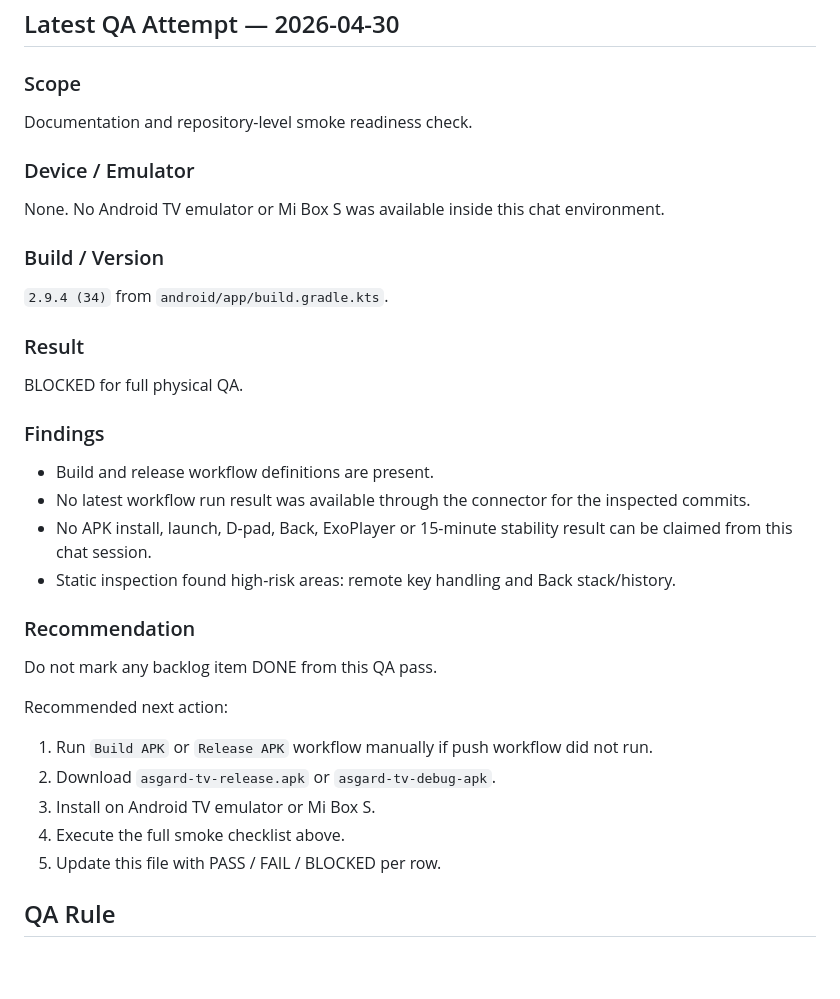
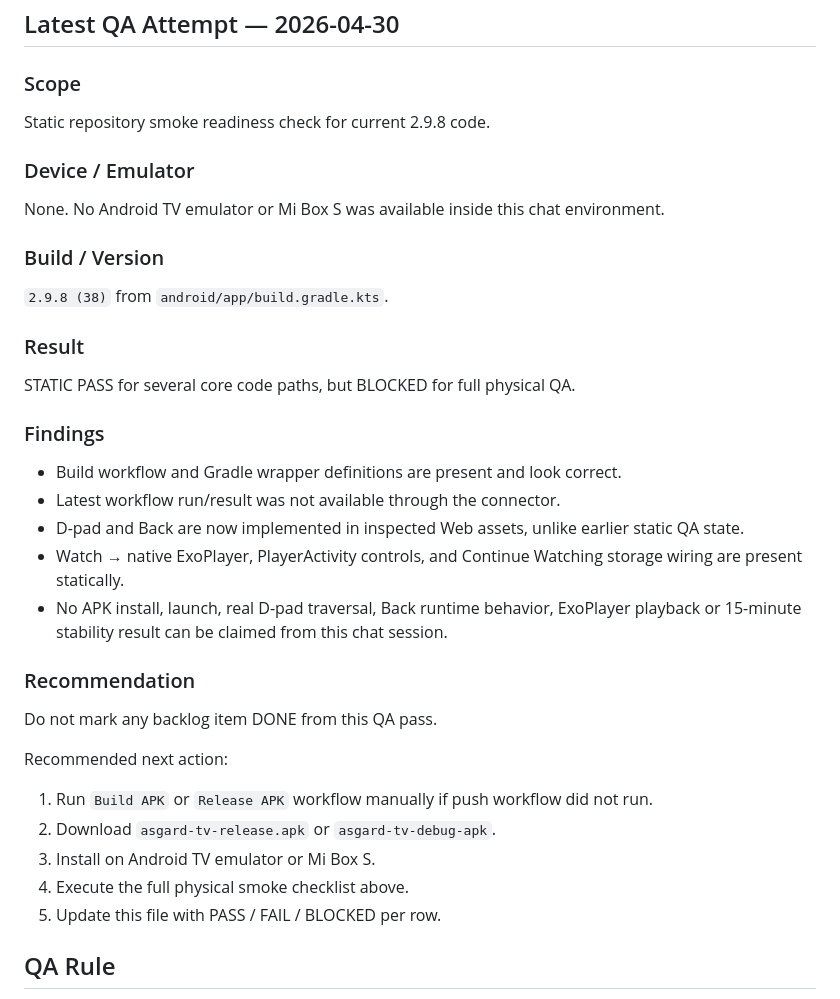
Before and after one commit to asker421/Asgard, a Markdown page: docs/qa/QA_STATUS.md, the part around one of its changes. Rendered like a GitHub page; blank space fills up the shorter version.

```diff
--- a/docs/qa/QA_STATUS.md
+++ b/docs/qa/QA_STATUS.md
@@ -100,7 +112,7 @@ None.
 
 ### Scope
 
-Documentation and repository-level smoke readiness check.
+Static repository smoke readiness check for current 2.9.8 code.
 
 ### Device / Emulator
 
@@ -108,18 +120,19 @@ None. No Android TV emulator or Mi Box S was available inside this chat environm
 
 ### Build / Version
 
-`2.9.4 (34)` from `android/app/build.gradle.kts`.
+`2.9.8 (38)` from `android/app/build.gradle.kts`.
 
 ### Result
 
-BLOCKED for full physical QA.
+STATIC PASS for several core code paths, but BLOCKED for full physical QA.
 
 ### Findings
 
-- Build and release workflow definitions are present.
-- No latest workflow run result was available through the connector for the inspected commits.
-- No APK install, launch, D-pad, Back, ExoPlayer or 15-minute stability result can be claimed from this chat session.
-- Static inspection found high-risk areas: remote key handling and Back stack/history.
+- Build workflow and Gradle wrapper definitions are present and look correct.
+- Latest workflow run/result was not available through the connector.
+- D-pad and Back are now implemented in inspected Web assets, unlike earlier static QA state.
+- Watch → native ExoPlayer, PlayerActivity controls, and Continue Watching storage wiring are present statically.
+- No APK install, launch, real D-pad traversal, Back runtime behavior, ExoPlayer playback or 15-minute stability result can be claimed from this chat session.
 
 ### Recommendation
 
@@ -130,7 +143,7 @@ Recommended next action:
 1. Run `Build APK` or `Release APK` workflow manually if push workflow did not run.
 2. Download `asgard-tv-release.apk` or `asgard-tv-debug-apk`.
 3. Install on Android TV emulator or Mi Box S.
-4. Execute the full smoke checklist above.
+4. Execute the full physical smoke checklist above.
 5. Update this file with PASS / FAIL / BLOCKED per row.
 
 ## QA Rule
```
Also changed, not shown: other parts of docs/qa/QA_STATUS.md (+44 -32 lines).
